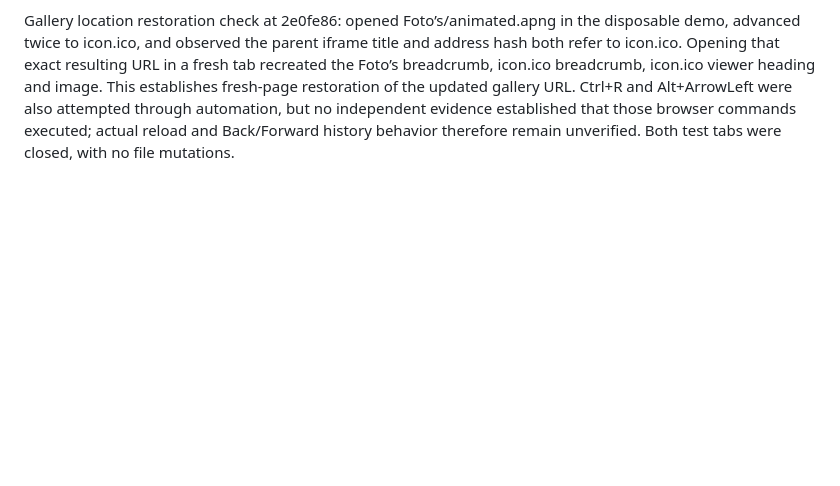
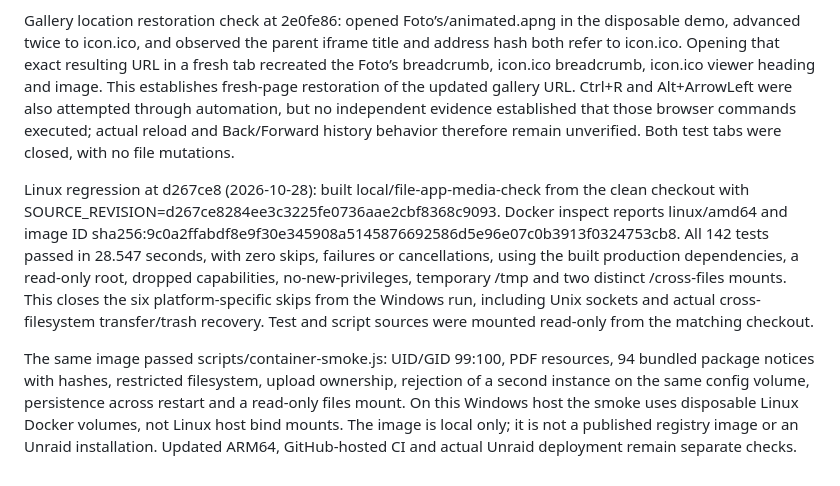
Before and after one commit to marcvandecoevering/Dirflux, a Markdown page: docs/PARITY.md, the part around the change. Rendered like a GitHub page; blank space fills up the shorter version.

Commit message:
Record current Linux container regression and runtime verification

```diff
--- a/docs/PARITY.md
+++ b/docs/PARITY.md
@@ -147,3 +147,7 @@ Browser evidence for newly recognized M4V: copied the existing synthetic H.264 M
 Regression verification at 2e0fe86 (2026-10-28): the complete Windows Node 24 test suite finished in 33.177 seconds: 142 tests, 136 passed, six platform-specific skips, zero failures/cancellations. This includes the new shared media classifier and delivery routes alongside authorization, headers, real process-crash recovery and the 25,006-file search/move/ZIP integration fixture. The skipped Unix/mount cases still require Linux evidence at this revision; earlier container results must not be represented as tests of this newer code.
 
 Gallery location restoration check at 2e0fe86: opened Foto’s/animated.apng in the disposable demo, advanced twice to icon.ico, and observed the parent iframe title and address hash both refer to icon.ico. Opening that exact resulting URL in a fresh tab recreated the Foto’s breadcrumb, icon.ico breadcrumb, icon.ico viewer heading and image. This establishes fresh-page restoration of the updated gallery URL. Ctrl+R and Alt+ArrowLeft were also attempted through automation, but no independent evidence established that those browser commands executed; actual reload and Back/Forward history behavior therefore remain unverified. Both test tabs were closed, with no file mutations.
+
+Linux regression at d267ce8 (2026-10-28): built local/file-app-media-check from the clean checkout with SOURCE_REVISION=d267ce8284ee3c3225fe0736aae2cbf8368c9093. Docker inspect reports linux/amd64 and image ID sha256:9c0a2ffabdf8e9f30e345908a5145876692586d5e96e07c0b3913f0324753cb8. All 142 tests passed in 28.547 seconds, with zero skips, failures or cancellations, using the built production dependencies, a read-only root, dropped capabilities, no-new-privileges, temporary /tmp and two distinct /cross-files mounts. This closes the six platform-specific skips from the Windows run, including Unix sockets and actual cross-filesystem transfer/trash recovery. Test and script sources were mounted read-only from the matching checkout.
+
+The same image passed scripts/container-smoke.js: UID/GID 99:100, PDF resources, 94 bundled package notices with hashes, restricted filesystem, upload ownership, rejection of a second instance on the same config volume, persistence across restart and a read-only files mount. On this Windows host the smoke uses disposable Linux Docker volumes, not Linux host bind mounts. The image is local only; it is not a published registry image or an Unraid installation. Updated ARM64, GitHub-hosted CI and actual Unraid deployment remain separate checks.
```
